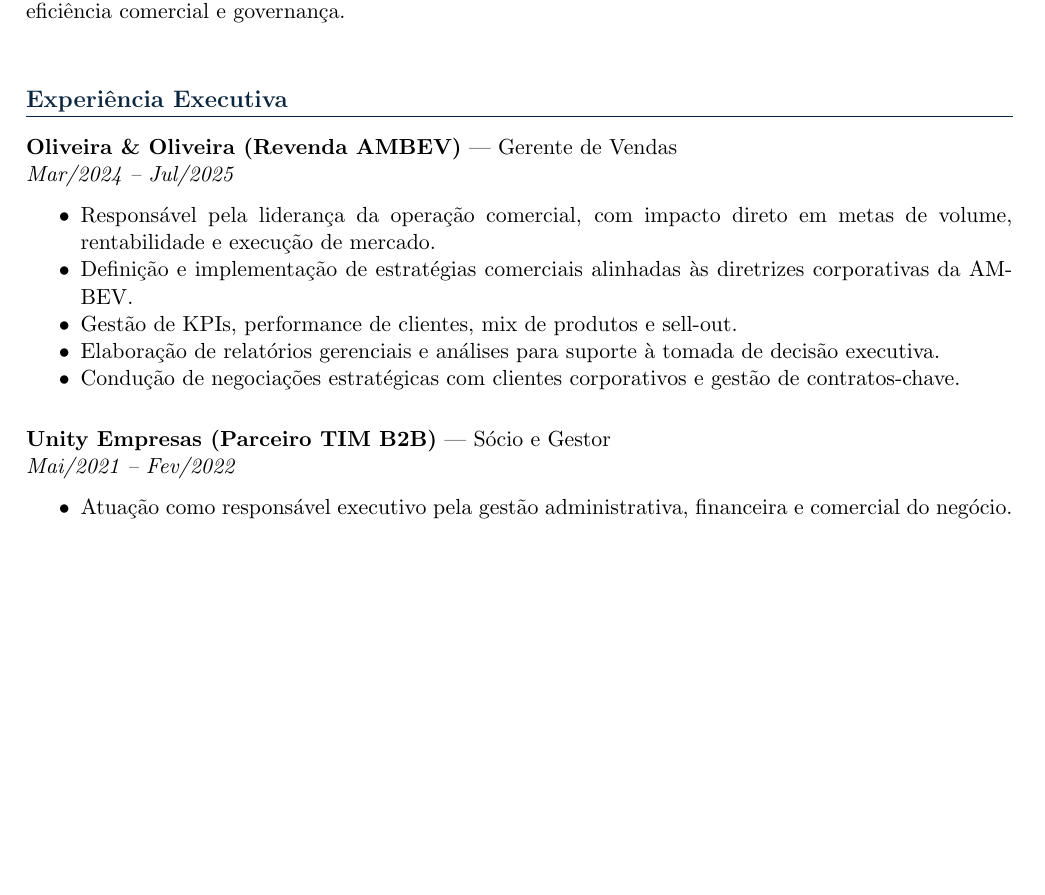
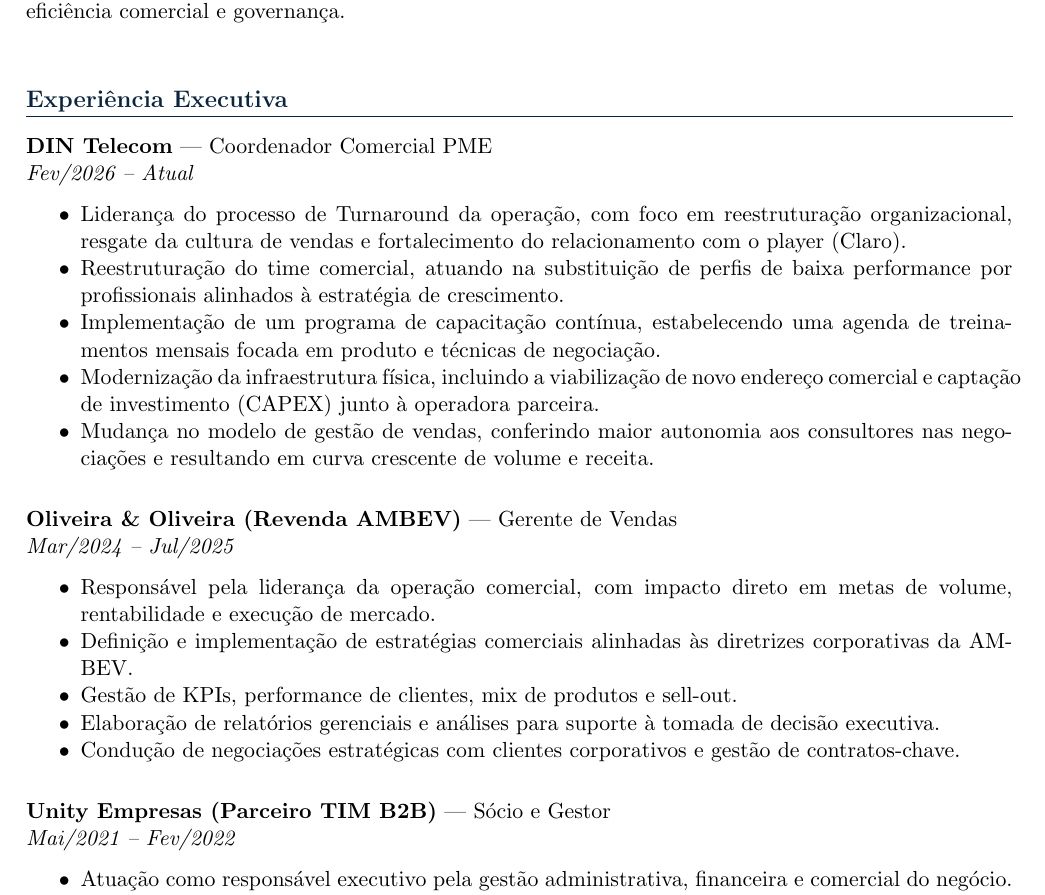
Before and after one commit to fabiompaz/curriculo, a LaTeX CV (cv-gerencial.tex): part of page 1 of 2, cut so that both start at the same text, the shorter picture padded with empty space. Compiled offline with pdfLaTeX.

Commit message:
Update cv-gerencial.tex

```diff
--- a/cv-gerencial.tex
+++ b/cv-gerencial.tex
@@ -50,8 +50,21 @@ Executivo com mais de \textbf{15 anos de experiência em Gestão Comercial e Ven
 %================ EXPERIÊNCIA =================
 \section*{Experiência Executiva}
 
+\textbf{DIN Telecom} — Coordenador Comercial PME\\
+\textit{Fev/2026 -- Atual}
+
+\begin{itemize}
+\item Liderança do processo de Turnaround da operação, com foco em reestruturação organizacional, resgate da cultura de vendas e fortalecimento do relacionamento com o player (Claro).
+\item Reestruturação do time comercial, atuando na substituição de perfis de baixa performance por profissionais alinhados à estratégia de crescimento.
+\item Implementação de um programa de capacitação contínua, estabelecendo uma agenda de treinamentos mensais focada em produto e técnicas de negociação.
+\item Modernização da infraestrutura física, incluindo a viabilização de novo endereço comercial e captação de investimento (CAPEX) junto à operadora parceira.
+\item Mudança no modelo de gestão de vendas, conferindo maior autonomia aos consultores nas negociações e resultando em curva crescente de volume e receita.
+\end{itemize}
+
+\vspace{10pt}
+
 \textbf{Oliveira \& Oliveira (Revenda AMBEV)} — Gerente de Vendas\\
-\textit{Mar/2024 – Jul/2025}
+\textit{Mar/2024 -- Jul/2025}
 
 \begin{itemize}
 \item Responsável pela liderança da operação comercial, com impacto direto em metas de volume, rentabilidade e execução de mercado.
@@ -64,7 +77,7 @@ Executivo com mais de \textbf{15 anos de experiência em Gestão Comercial e Ven
 \vspace{10pt}
 
 \textbf{Unity Empresas (Parceiro TIM B2B)} — Sócio e Gestor\\
-\textit{Mai/2021 – Fev/2022}
+\textit{Mai/2021 -- Fev/2022}
 
 \begin{itemize}
 \item Atuação como responsável executivo pela gestão administrativa, financeira e comercial do negócio.
```
Also changed, not shown: cv-gerencial.tex (6 more changed lines).
